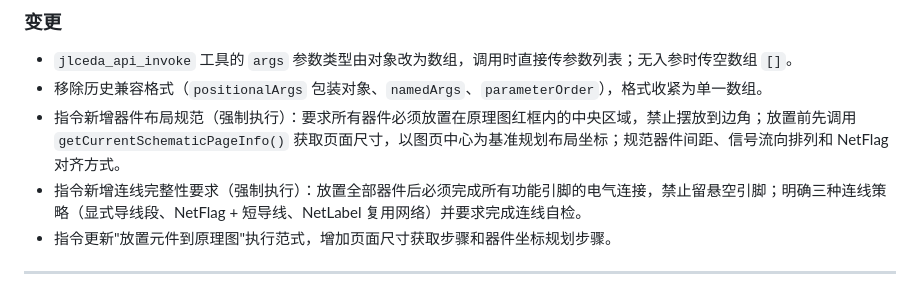
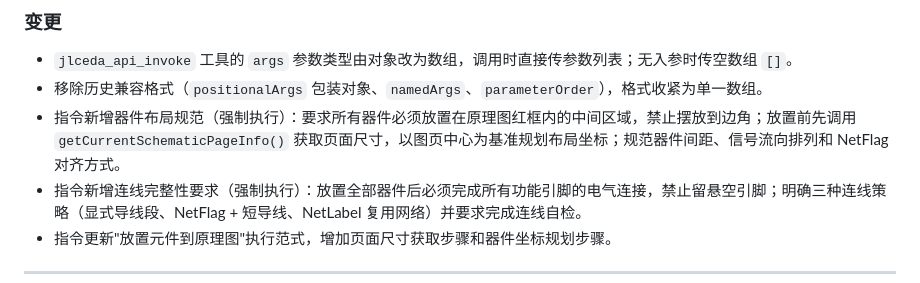
Before and after one commit to KrOik/JLCEDA-MCP, a Markdown page: mcp-server/CHANGELOG.md, the part around the change. GitHub-like rendering.

Commit message:
修正器件布局规范描述，确保所有器件放置在原理图红框内的中间区域，禁止边角放置

```diff
--- a/mcp-server/CHANGELOG.md
+++ b/mcp-server/CHANGELOG.md
@@ -9,7 +9,7 @@
 
 - `jlceda_api_invoke` 工具的 `args` 参数类型由对象改为数组，调用时直接传参数列表；无入参时传空数组 `[]`。
 - 移除历史兼容格式（`positionalArgs` 包装对象、`namedArgs`、`parameterOrder`），格式收紧为单一数组。
-- 指令新增器件布局规范（强制执行）：要求所有器件必须放置在原理图红框内的中央区域，禁止摆放到边角；放置前先调用 `getCurrentSchematicPageInfo()` 获取页面尺寸，以图页中心为基准规划布局坐标；规范器件间距、信号流向排列和 NetFlag 对齐方式。
+- 指令新增器件布局规范（强制执行）：要求所有器件必须放置在原理图红框内的中间区域，禁止摆放到边角；放置前先调用 `getCurrentSchematicPageInfo()` 获取页面尺寸，以图页中心为基准规划布局坐标；规范器件间距、信号流向排列和 NetFlag 对齐方式。
 - 指令新增连线完整性要求（强制执行）：放置全部器件后必须完成所有功能引脚的电气连接，禁止留悬空引脚；明确三种连线策略（显式导线段、NetFlag + 短导线、NetLabel 复用网络）并要求完成连线自检。
 - 指令更新"放置元件到原理图"执行范式，增加页面尺寸获取步骤和器件坐标规划步骤。
 
```
